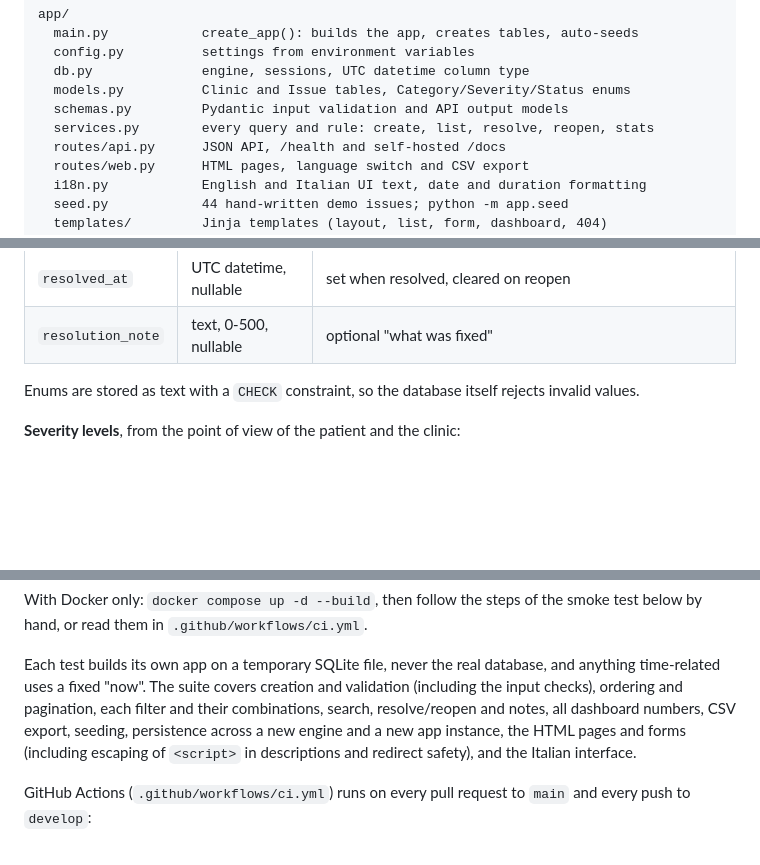
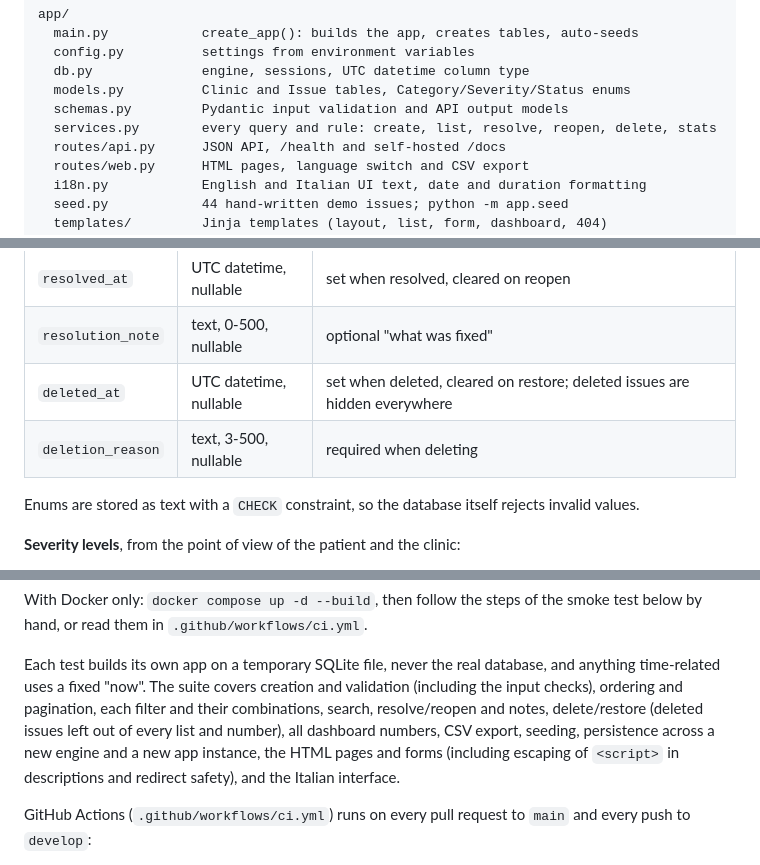
Before and after one commit to Stagnoz/call-issue-tracker, a Markdown page: README.md, 3 parts joined by grey strips. Rendered like a GitHub page; blank space fills up the shorter version.

```diff
--- a/README.md
+++ b/README.md
@@ -77,7 +81,7 @@ app/
   db.py              engine, sessions, UTC datetime column type
   models.py          Clinic and Issue tables, Category/Severity/Status enums
   schemas.py         Pydantic input validation and API output models
-  services.py        every query and rule: create, list, resolve, reopen, stats
+  services.py        every query and rule: create, list, resolve, reopen, delete, stats
   routes/api.py      JSON API, /health and self-hosted /docs
   routes/web.py      HTML pages, language switch and CSV export
   i18n.py            English and Italian UI text, date and duration formatting
@@ -110,6 +114,8 @@ collapsed, case-folded).
 | `created_at` | UTC datetime | set by the server, never by the client |
 | `resolved_at` | UTC datetime, nullable | set when resolved, cleared on reopen |
 | `resolution_note` | text, 0-500, nullable | optional "what was fixed" |
+| `deleted_at` | UTC datetime, nullable | set when deleted, cleared on restore; deleted issues are hidden everywhere |
+| `deletion_reason` | text, 3-500, nullable | required when deleting |
 
 Enums are stored as text with a `CHECK` constraint, so the database itself rejects
 invalid values.
@@ -208,7 +216,8 @@ test below by hand, or read them in `.github/workflows/ci.yml`.
 Each test builds its own app on a temporary SQLite file, never the real database, and
 anything time-related uses a fixed "now". The suite covers creation and validation
 (including the input checks), ordering and pagination, each filter and their
-combinations, search, resolve/reopen and notes, all dashboard numbers, CSV export,
+combinations, search, resolve/reopen and notes, delete/restore (deleted issues left
+out of every list and number), all dashboard numbers, CSV export,
 seeding, persistence across a new engine and a new app instance, the HTML pages and
 forms (including escaping of `<script>` in descriptions and redirect safety), and the
 Italian interface.
```
Also changed, not shown: other parts of README.md (+15 -5 lines).
